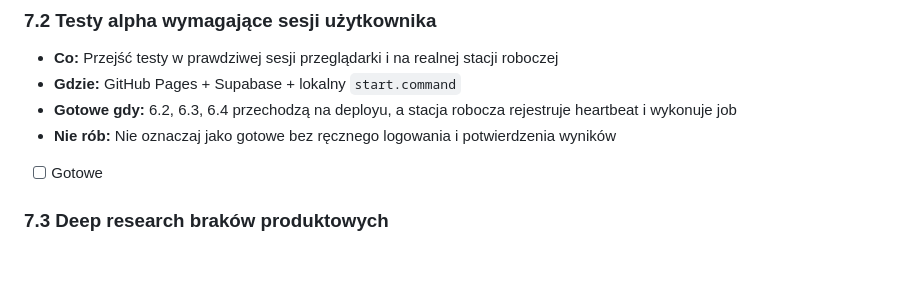
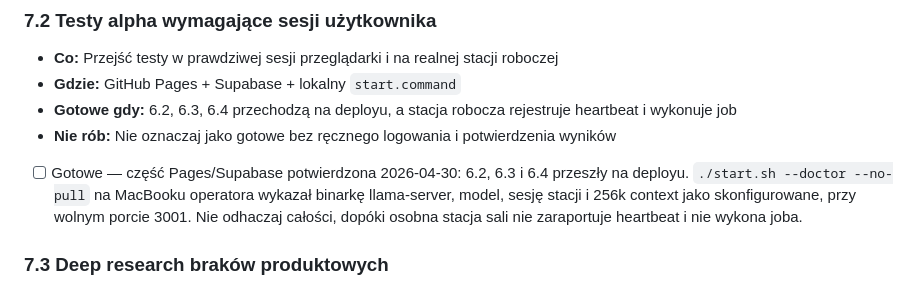
Before and after one commit to Kamciosz/agent-manager, a Markdown page: todo.md, the part around the change. Drawn GitHub-style; blank space fills up the shorter version.

Commit message:
docs(alpha): note remaining station acceptance gap

```diff
--- a/todo.md
+++ b/todo.md
@@ -465,7 +465,7 @@ Wszystkie zadania tej fazy zakończone. Dokumentacja spójna i aktualna.
 - **Gdzie:** GitHub Pages + Supabase + lokalny `start.command`
 - **Gotowe gdy:** 6.2, 6.3, 6.4 przechodzą na deployu, a stacja robocza rejestruje heartbeat i wykonuje job
 - **Nie rób:** Nie oznaczaj jako gotowe bez ręcznego logowania i potwierdzenia wyników
-- [ ] Gotowe
+- [ ] Gotowe — część Pages/Supabase potwierdzona 2026-04-30: 6.2, 6.3 i 6.4 przeszły na deployu. `./start.sh --doctor --no-pull` na MacBooku operatora wykazał binarkę llama-server, model, sesję stacji i 256k context jako skonfigurowane, przy wolnym porcie 3001. Nie odhaczaj całości, dopóki osobna stacja sali nie zaraportuje heartbeat i nie wykona joba.
 
 ### 7.3 Deep research braków produktowych
 - **Co:** Uzupełnić braki widoczne po przejściu z MVP do alpha: usuwanie poleceń i wyjaśnienie pojęć/statusów w UI
```
